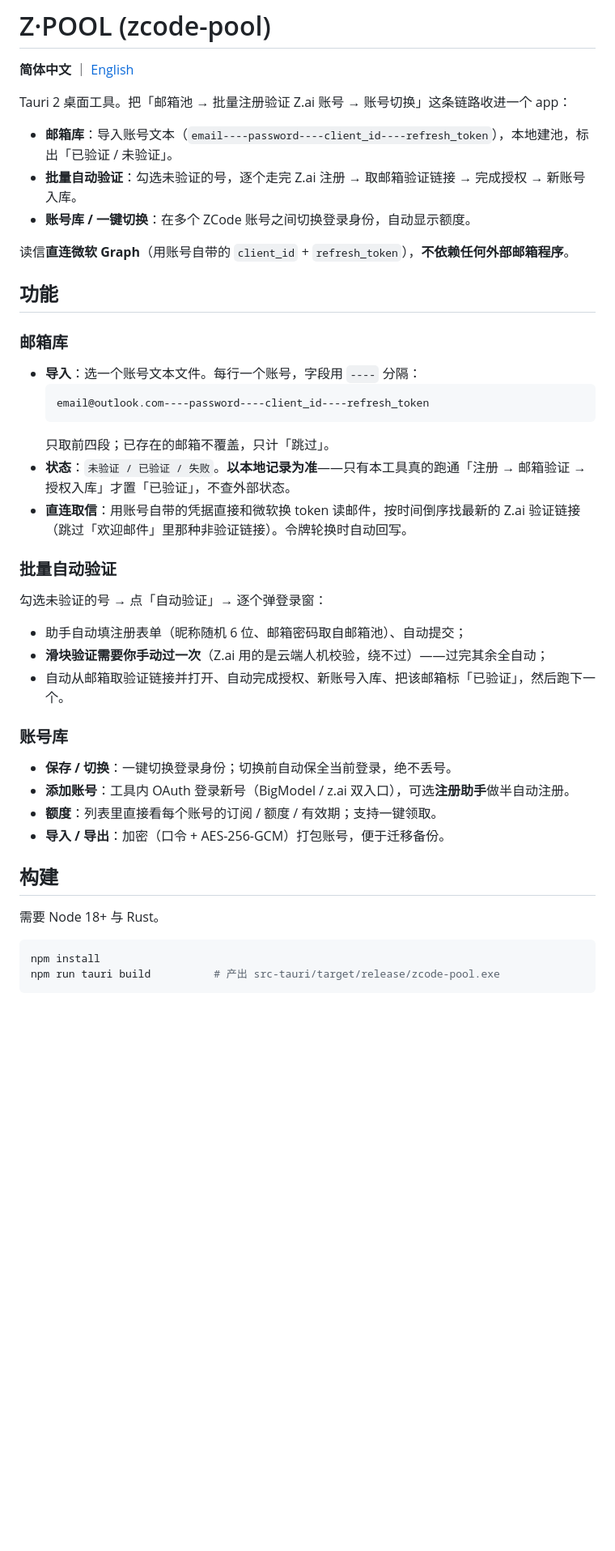
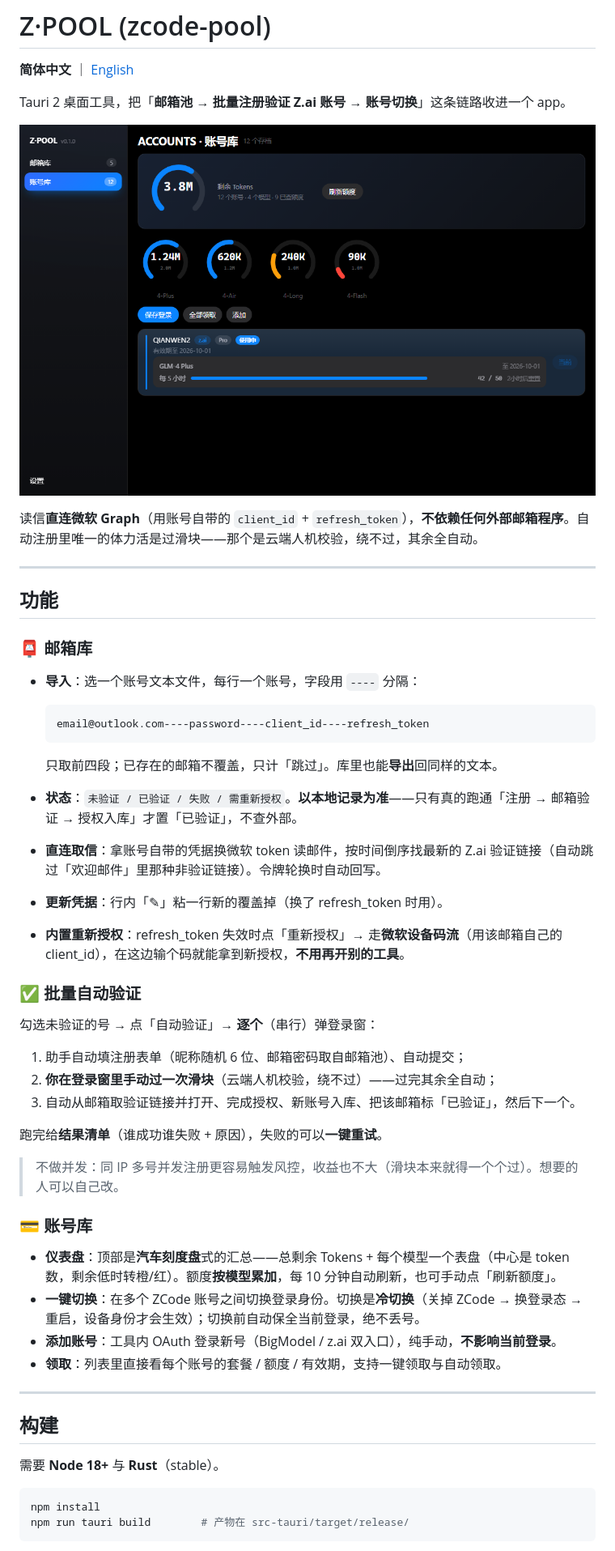
Before and after one commit to Limitinfinitude/zcode-pool, a Markdown page: README.md, the part around one of its changes. Shown at 81% size. GitHub-like rendering; pictures changed too: assets/screenshot.png (added); blank space fills up the shorter version.

````diff
--- a/README.md
+++ b/README.md
@@ -2,47 +2,57 @@
 
 **简体中文** ｜ [English](README.en.md)
 
-Tauri 2 桌面工具。把「邮箱池 → 批量注册验证 Z.ai 账号 → 账号切换」这条链路收进一个 app：
+Tauri 2 桌面工具，把「**邮箱池 → 批量注册验证 Z.ai 账号 → 账号切换**」这条链路收进一个 app。
 
-- **邮箱库**：导入账号文本（`email----password----client_id----refresh_token`），本地建池，标出「已验证 / 未验证」。
-- **批量自动验证**：勾选未验证的号，逐个走完 Z.ai 注册 → 取邮箱验证链接 → 完成授权 → 新账号入库。
-- **账号库 / 一键切换**：在多个 ZCode 账号之间切换登录身份，自动显示额度。
+![screenshot](assets/screenshot.png)
 
-读信**直连微软 Graph**（用账号自带的 `client_id` + `refresh_token`），**不依赖任何外部邮箱程序**。
+读信**直连微软 Graph**（用账号自带的 `client_id` + `refresh_token`），**不依赖任何外部邮箱程序**。自动注册里唯一的体力活是过滑块——那个是云端人机校验，绕不过，其余全自动。
+
+---
 
 ## 功能
 
-### 邮箱库
+### 📮 邮箱库
 
-- **导入**：选一个账号文本文件。每行一个账号，字段用 `----` 分隔：
+- **导入**：选一个账号文本文件，每行一个账号，字段用 `----` 分隔：
+
   ```
   email@outlook.com----password----client_id----refresh_token
   ```
-  只取前四段；已存在的邮箱不覆盖，只计「跳过」。
-- **状态**：`未验证 / 已验证 / 失败`。**以本地记录为准**——只有本工具真的跑通「注册 → 邮箱验证 → 授权入库」才置「已验证」，不查外部状态。
-- **直连取信**：用账号自带的凭据直接和微软换 token 读邮件，按时间倒序找最新的 Z.ai 验证链接（跳过「欢迎邮件」里那种非验证链接）。令牌轮换时自动回写。
 
-### 批量自动验证
+  只取前四段；已存在的邮箱不覆盖，只计「跳过」。库里也能**导出**回同样的文本。
+- **状态**：`未验证 / 已验证 / 失败 / 需重新授权`。**以本地记录为准**——只有真的跑通「注册 → 邮箱验证 → 授权入库」才置「已验证」，不查外部。
+- **直连取信**：拿账号自带的凭据换微软 token 读邮件，按时间倒序找最新的 Z.ai 验证链接（自动跳过「欢迎邮件」里那种非验证链接）。令牌轮换时自动回写。
+- **更新凭据**：行内「✎」粘一行新的覆盖掉（换了 refresh_token 时用）。
+- **内置重新授权**：refresh_token 失效时点「重新授权」→ 走**微软设备码流**（用该邮箱自己的 client_id），在这边输个码就能拿到新授权，**不用再开别的工具**。
 
-勾选未验证的号 → 点「自动验证」→ 逐个弹登录窗：
+### ✅ 批量自动验证
 
-- 助手自动填注册表单（昵称随机 6 位、邮箱密码取自邮箱池）、自动提交；
-- **滑块验证需要你手动过一次**（Z.ai 用的是云端人机校验，绕不过）——过完其余全自动；
-- 自动从邮箱取验证链接并打开、自动完成授权、新账号入库、把该邮箱标「已验证」，然后跑下一个。
+勾选未验证的号 → 点「自动验证」→ **逐个**（串行）弹登录窗：
 
-### 账号库
+1. 助手自动填注册表单（昵称随机 6 位、邮箱密码取自邮箱池）、自动提交；
+2. **你在登录窗里手动过一次滑块**（云端人机校验，绕不过）——过完其余全自动；
+3. 自动从邮箱取验证链接并打开、完成授权、新账号入库、把该邮箱标「已验证」，然后下一个。
 
-- **保存 / 切换**：一键切换登录身份；切换前自动保全当前登录，绝不丢号。
-- **添加账号**：工具内 OAuth 登录新号（BigModel / z.ai 双入口），可选**注册助手**做半自动注册。
-- **额度**：列表里直接看每个账号的订阅 / 额度 / 有效期；支持一键领取。
-- **导入 / 导出**：加密（口令 + AES-256-GCM）打包账号，便于迁移备份。
+跑完给**结果清单**（谁成功谁失败 + 原因），失败的可以**一键重试**。
+
+> 不做并发：同 IP 多号并发注册更容易触发风控，收益也不大（滑块本来就得一个个过）。想要的人可以自己改。
+
+### 💳 账号库
+
+- **仪表盘**：顶部是**汽车刻度盘**式的汇总——总剩余 Tokens + 每个模型一个表盘（中心是 token 数，剩余低时转橙/红）。额度**按模型累加**，每 10 分钟自动刷新，也可手动点「刷新额度」。
+- **一键切换**：在多个 ZCode 账号之间切换登录身份。切换是**冷切换**（关掉 ZCode → 换登录态 → 重启，设备身份才会生效）；切换前自动保全当前登录，绝不丢号。
+- **添加账号**：工具内 OAuth 登录新号（BigModel / z.ai 双入口），纯手动，**不影响当前登录**。
+- **领取**：列表里直接看每个账号的套餐 / 额度 / 有效期，支持一键领取与自动领取。
+
+---
 
 ## 构建
 
-需要 Node 18+ 与 Rust。
+需要 **Node 18+** 与 **Rust**（stable）。
 
 ```bash
 npm install
-npm run tauri build          # 产出 src-tauri/target/release/zcode-pool.exe
+npm run tauri build        # 产物在 src-tauri/target/release/
 ```
 
````
Also changed, not shown: other parts of README.md (+20 -4 lines), README.en.md (+52 -26 lines), assets/icon-src.png (renamed from icon-src.png), 4 other files.
